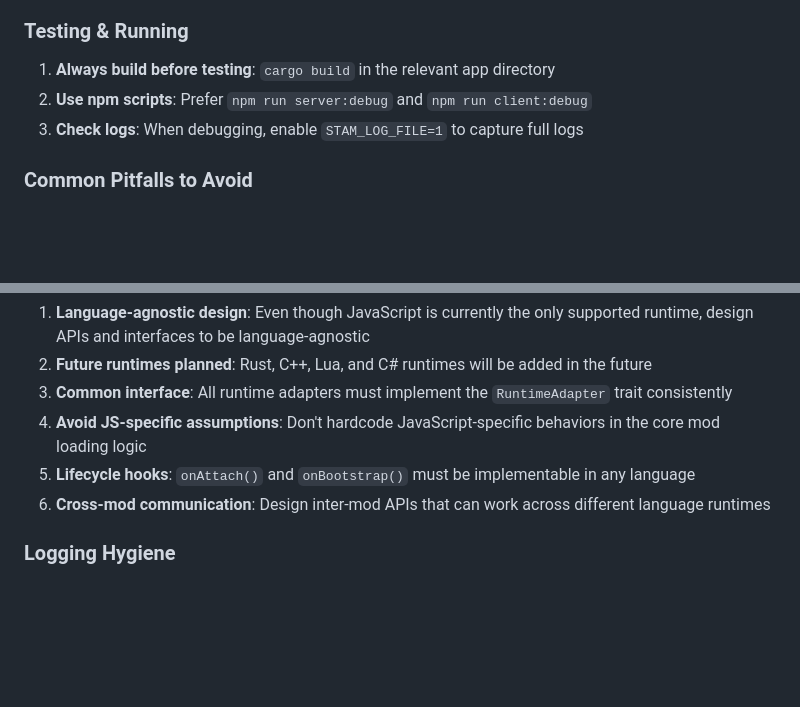
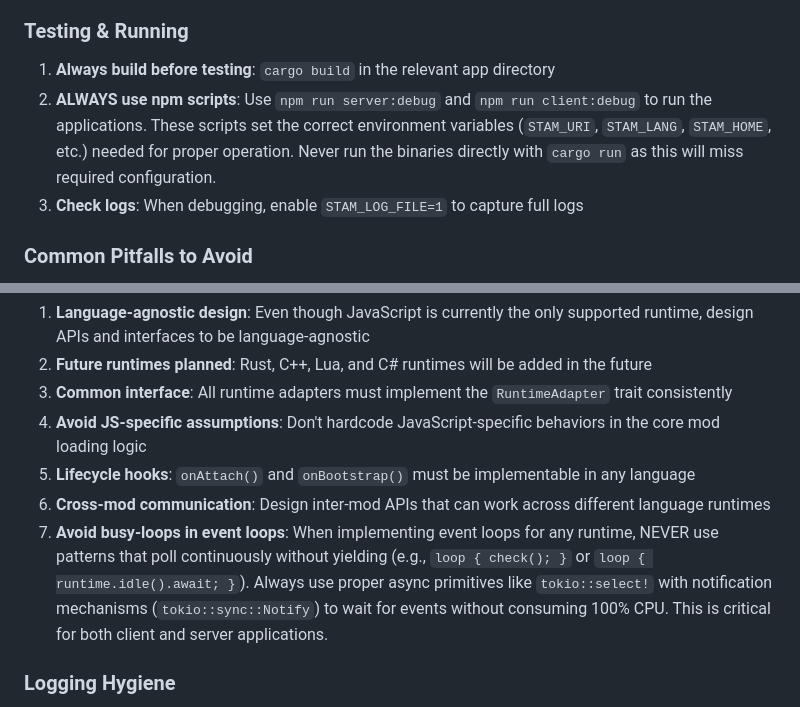
Before and after one commit to MagiusCHE/staminal, a Markdown page: CALUDE.md, 2 parts joined by grey strips. Rendered like a GitHub page; blank space fills up the shorter version.

Commit message:
Fix claude md

```diff
--- a/docs/ai-agents.md
+++ b/CALUDE.md
@@ -105,7 +105,7 @@ import { helper } from '@js-helper';
 
 ### Testing & Running
 1. **Always build before testing**: `cargo build` in the relevant app directory
-2. **Use npm scripts**: Prefer `npm run server:debug` and `npm run client:debug`
+2. **ALWAYS use npm scripts**: Use `npm run server:debug` and `npm run client:debug` to run the applications. These scripts set the correct environment variables (`STAM_URI`, `STAM_LANG`, `STAM_HOME`, etc.) needed for proper operation. Never run the binaries directly with `cargo run` as this will miss required configuration.
 3. **Check logs**: When debugging, enable `STAM_LOG_FILE=1` to capture full logs
 
 ### Common Pitfalls to Avoid
@@ -130,6 +130,7 @@ When developing features for the mod system (`stam_mod_runtimes`):
 4. **Avoid JS-specific assumptions**: Don't hardcode JavaScript-specific behaviors in the core mod loading logic
 5. **Lifecycle hooks**: `onAttach()` and `onBootstrap()` must be implementable in any language
 6. **Cross-mod communication**: Design inter-mod APIs that can work across different language runtimes
+7. **Avoid busy-loops in event loops**: When implementing event loops for any runtime, NEVER use patterns that poll continuously without yielding (e.g., `loop { check(); }` or `loop { runtime.idle().await; }`). Always use proper async primitives like `tokio::select!` with notification mechanisms (`tokio::sync::Notify`) to wait for events without consuming 100% CPU. This is critical for both client and server applications.
 
 ### Logging Hygiene
 - Ensure ANSI color codes are disabled when logs are redirected to files or piped (respect TTY detection and `NO_COLOR`), so log files stay plain and readable with correct mod identifiers.
```
